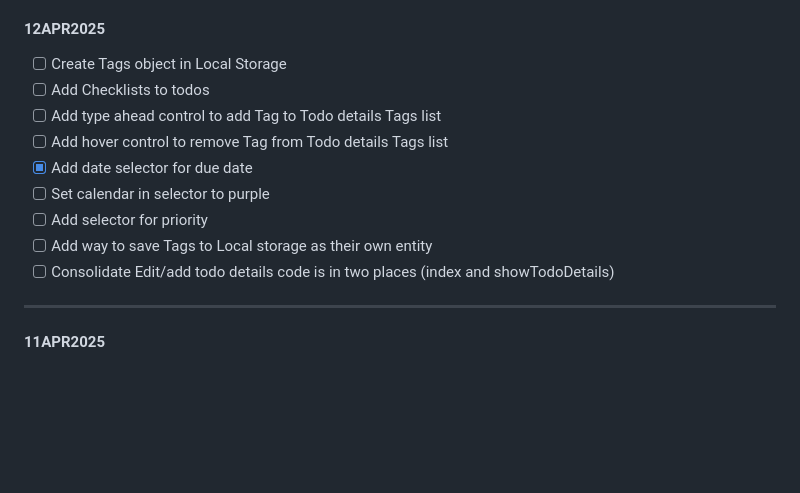
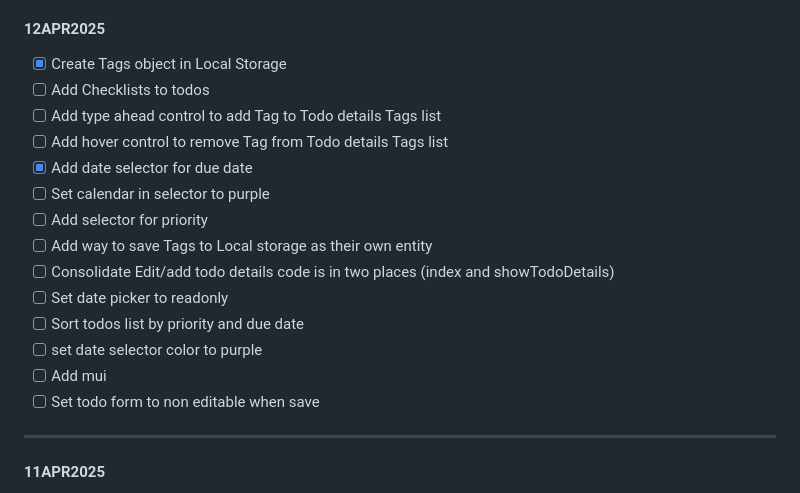
Before and after one commit to JoeyParshley/odin-todoList, a Markdown page: APPROACH.md, the part around the change. GitHub-like rendering; blank space fills up the shorter version.

Commit message:
Update approach documentation: mark Tags object creation as complete and add new tasks for date picker and todo sorting

```diff
--- a/APPROACH.md
+++ b/APPROACH.md
@@ -7,7 +7,7 @@ i can track my work an thoughts.
 
 #### 12APR2025
 
--   [ ] Create Tags object in Local Storage
+-   [x] Create Tags object in Local Storage
 -   [ ] Add Checklists to todos
 -   [ ] Add type ahead control to add Tag to Todo details Tags list
 -   [ ] Add hover control to remove Tag from Todo details Tags list
@@ -16,6 +16,11 @@ i can track my work an thoughts.
 -   [ ] Add selector for priority
 -   [ ] Add way to save Tags to Local storage as their own entity
 -   [ ] Consolidate Edit/add todo details code is in two places (index and showTodoDetails)
+-   [ ] Set date picker to readonly
+-   [ ] Sort todos list by priority and due date
+-   [ ] set date selector color to purple
+-   [ ] Add mui
+-   [ ] Set todo form to non editable when save
 
 ---
 
```
